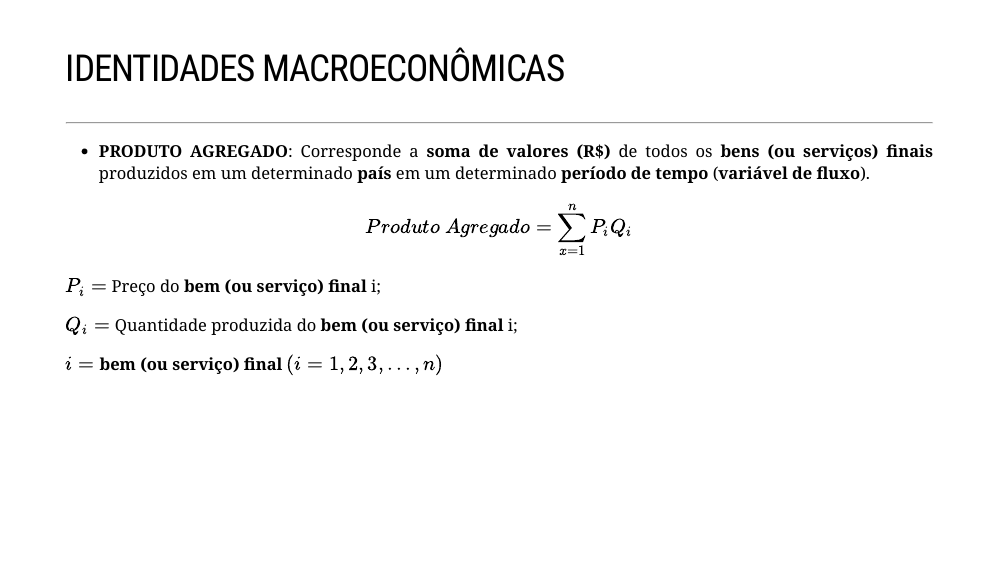
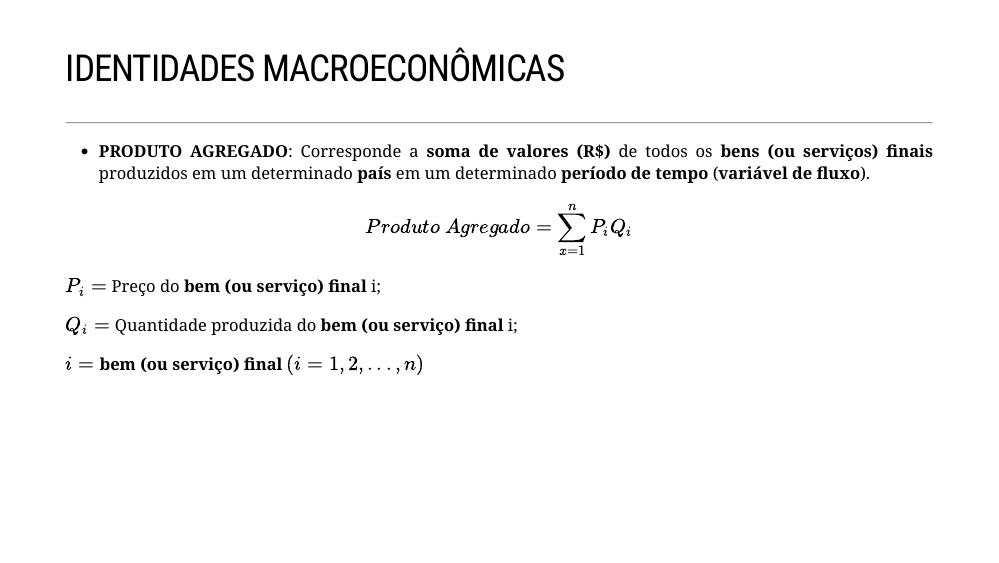
Before and after one commit to Valerio-Victor/iepg20_tema_05, an R Markdown document (docs/index.Rmd): page 5 of 44. Rendered offline with R 4.5, knitr and Pandoc, with nearby package versions; the slides are laid out offline by our stand-in for remark.js, each with all of its steps uncovered, in fonts that may differ from those the slides ask for, and without slide numbers, shadows or browser add-ons; some code elsewhere in the file could not run offline; a font, style sheet, LaTeX package, included part or bibliography that could not be used is replaced or left out; column names are cleaned by a stand-in for the janitor package.

Commit message:
Correção da definição de produto agregado

```diff
--- a/docs/index.Rmd
+++ b/docs/index.Rmd
@@ -129,7 +129,7 @@ $P_i =$ Preço do **bem (ou serviço) final** i;
 
 $Q_i =$ Quantidade produzida do **bem (ou serviço) final** i;
 
-$i =$ **bem (ou serviço) final** $(i = 1, 2, 3, ..., n)$
+$i =$ **bem (ou serviço) final** $(i = 1, 2,..., n)$
 
 
 ---
```
Also changed, not shown: 1 other file.
